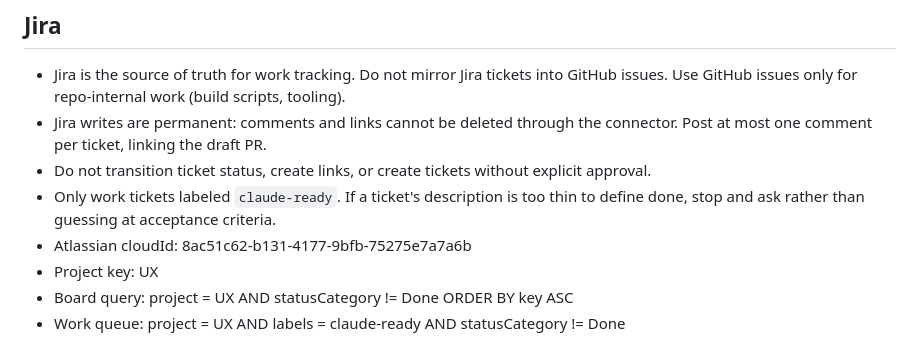
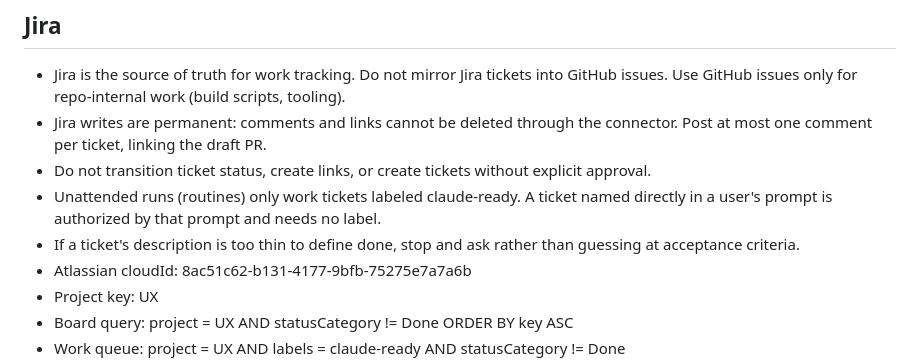
Before and after one commit to FoundantDesign/glm-design-system, a Markdown page: CLAUDE.md, the part around the change. GitHub-like rendering.

Commit message:
UX-165: authorize directly named tickets without the claude-ready label [skip ci]
Clarify the Jira rule: the claude-ready label gates unattended routine
runs only. A ticket named directly in a user's prompt is authorized by
that prompt.

Co-Authored-By: Claude Opus 5.5 <noreply@anthropic.com>
Claude-Session: https://claude.ai/code/session_01MeQ3qskFsidPCNJJ7Smi1L

```diff
--- a/CLAUDE.md
+++ b/CLAUDE.md
@@ -90,7 +90,8 @@ General rule: if finishing a ticket requires a design choice that is not already
 - Jira is the source of truth for work tracking. Do not mirror Jira tickets into GitHub issues. Use GitHub issues only for repo-internal work (build scripts, tooling).
 - Jira writes are permanent: comments and links cannot be deleted through the connector. Post at most one comment per ticket, linking the draft PR.
 - Do not transition ticket status, create links, or create tickets without explicit approval.
-- Only work tickets labeled `claude-ready`. If a ticket's description is too thin to define done, stop and ask rather than guessing at acceptance criteria.
+- Unattended runs (routines) only work tickets labeled claude-ready. A ticket named directly in a user's prompt is authorized by that prompt and needs no label.
+- If a ticket's description is too thin to define done, stop and ask rather than guessing at acceptance criteria.
 - Atlassian cloudId: 8ac51c62-b131-4177-9bfb-75275e7a7a6b
 - Project key: UX
 - Board query: project = UX AND statusCategory != Done ORDER BY key ASC
```
